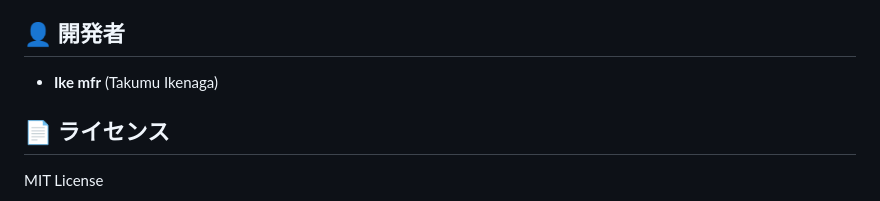
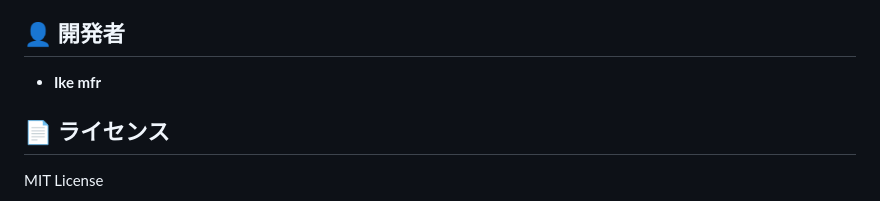
Before and after one commit to ikemfr/fouritre, a Markdown page: README.md, the part around the change. Drawn GitHub-style.

Commit message:
Remove author's real name from README
Co-Authored-By: Claude Opus 5.5 <noreply@anthropic.com>
Claude-Session: https://claude.ai/code/session_013dRtehKrnCPaoFynPbQ7Vy

```diff
--- a/README.md
+++ b/README.md
@@ -49,7 +49,7 @@ FouriTreは、描いた線やインポートした画像を「フーリエ変換
 4. **保存**: 気に入ったアニメーションは画像や動画として書き出せます。
 
 ## 👤 開発者
-- **Ike mfr** (Takumu Ikenaga)
+- **Ike mfr**
 
 ## 📄 ライセンス
 MIT License
```
